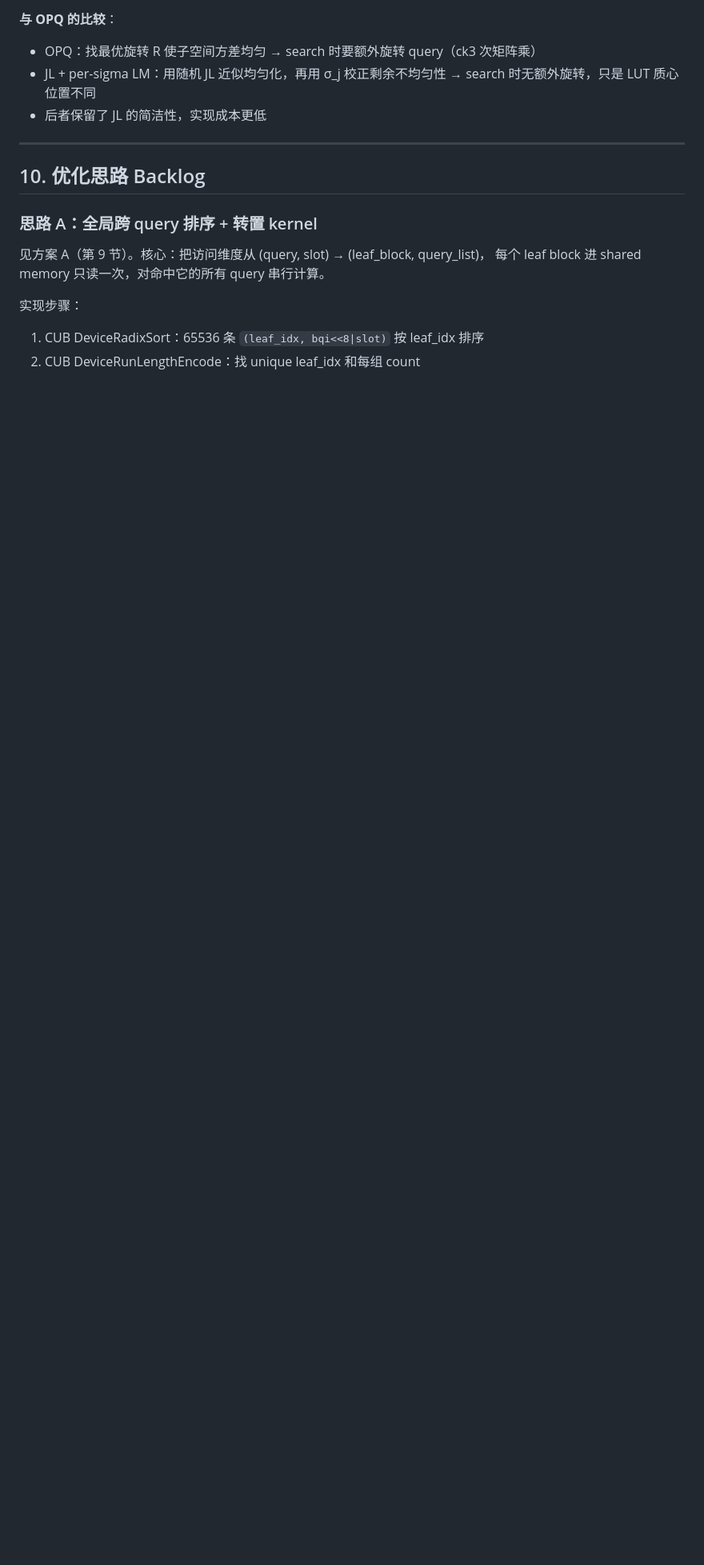
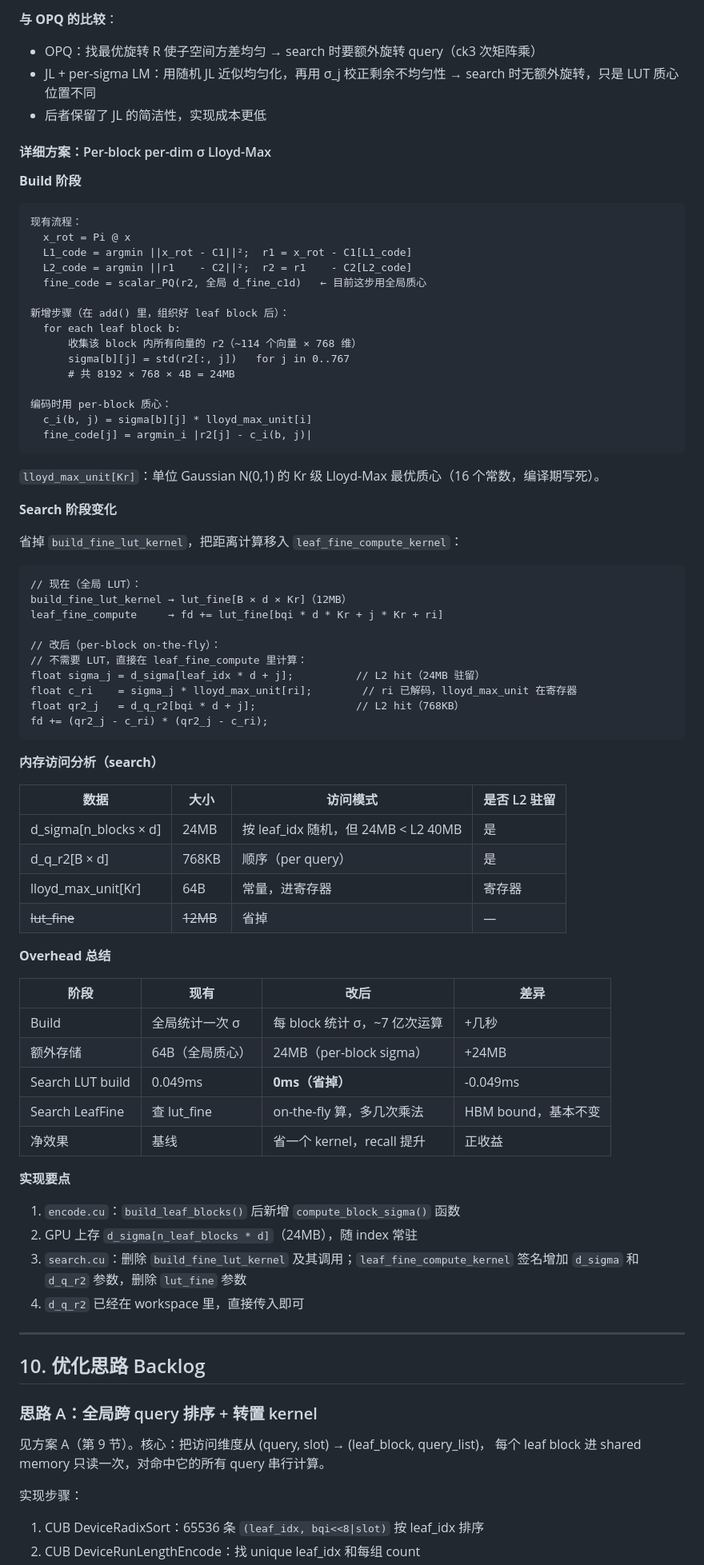
Before and after one commit to lrlorry/JHQ_GPU, a Markdown page: HBLOCK_DESIGN.md, the part around the change. Shown at 80% size. GitHub-like rendering; blank space fills up the shorter version.

Commit message:
docs: add detailed per-block per-dim sigma Lloyd-Max implementation plan
Co-Authored-By: Claude Sonnet 4.6 <noreply@anthropic.com>

````diff
--- a/HBLOCK_DESIGN.md
+++ b/HBLOCK_DESIGN.md
@@ -273,6 +273,73 @@ c_i(j) = σ_j × lloyd_max_unit[i]    (lloyd_max_unit 是单位 Gaussian 的标
 - JL + per-sigma LM：用随机 JL 近似均匀化，再用 σ_j 校正剩余不均匀性 → search 时无额外旋转，只是 LUT 质心位置不同
 - 后者保留了 JL 的简洁性，实现成本更低
 
+#### 详细方案：Per-block per-dim σ Lloyd-Max
+
+**Build 阶段**
+
+```
+现有流程：
+  x_rot = Pi @ x
+  L1_code = argmin ||x_rot - C1||²;  r1 = x_rot - C1[L1_code]
+  L2_code = argmin ||r1    - C2||²;  r2 = r1    - C2[L2_code]
+  fine_code = scalar_PQ(r2, 全局 d_fine_c1d)   ← 目前这步用全局质心
+
+新增步骤（在 add() 里，组织好 leaf block 后）：
+  for each leaf block b:
+      收集该 block 内所有向量的 r2（~114 个向量 × 768 维）
+      sigma[b][j] = std(r2[:, j])   for j in 0..767
+      # 共 8192 × 768 × 4B = 24MB
+
+编码时用 per-block 质心：
+  c_i(b, j) = sigma[b][j] * lloyd_max_unit[i]
+  fine_code[j] = argmin_i |r2[j] - c_i(b, j)|
+```
+
+`lloyd_max_unit[Kr]`：单位 Gaussian N(0,1) 的 Kr 级 Lloyd-Max 最优质心（16 个常数，编译期写死）。
+
+**Search 阶段变化**
+
+省掉 `build_fine_lut_kernel`，把距离计算移入 `leaf_fine_compute_kernel`：
+
+```
+// 现在（全局 LUT）：
+build_fine_lut_kernel → lut_fine[B × d × Kr]（12MB）
+leaf_fine_compute     → fd += lut_fine[bqi * d * Kr + j * Kr + ri]
+
+// 改后（per-block on-the-fly）：
+// 不需要 LUT，直接在 leaf_fine_compute 里计算：
+float sigma_j = d_sigma[leaf_idx * d + j];          // L2 hit（24MB 驻留）
+float c_ri    = sigma_j * lloyd_max_unit[ri];        // ri 已解码，lloyd_max_unit 在寄存器
+float qr2_j   = d_q_r2[bqi * d + j];                // L2 hit（768KB）
+fd += (qr2_j - c_ri) * (qr2_j - c_ri);
+```
+
+**内存访问分析（search）**
+
+| 数据 | 大小 | 访问模式 | 是否 L2 驻留 |
+|------|------|---------|------------|
+| d_sigma[n_blocks × d] | 24MB | 按 leaf_idx 随机，但 24MB < L2 40MB | 是 |
+| d_q_r2[B × d] | 768KB | 顺序（per query） | 是 |
+| lloyd_max_unit[Kr] | 64B | 常量，进寄存器 | 寄存器 |
+| ~~lut_fine~~ | ~~12MB~~ | 省掉 | — |
+
+**Overhead 总结**
+
+| 阶段 | 现有 | 改后 | 差异 |
+|------|------|------|------|
+| Build | 全局统计一次 σ | 每 block 统计 σ，~7 亿次运算 | +几秒 |
+| 额外存储 | 64B（全局质心） | 24MB（per-block sigma）| +24MB |
+| Search LUT build | 0.049ms | **0ms（省掉）** | -0.049ms |
+| Search LeafFine | 查 lut_fine | on-the-fly 算，多几次乘法 | HBM bound，基本不变 |
+| 净效果 | 基线 | 省一个 kernel，recall 提升 | 正收益 |
+
+**实现要点**
+
+1. `encode.cu`：`build_leaf_blocks()` 后新增 `compute_block_sigma()` 函数
+2. GPU 上存 `d_sigma[n_leaf_blocks * d]`（24MB），随 index 常驻
+3. `search.cu`：删除 `build_fine_lut_kernel` 及其调用；`leaf_fine_compute_kernel` 签名增加 `d_sigma` 和 `d_q_r2` 参数，删除 `lut_fine` 参数
+4. `d_q_r2` 已经在 workspace 里，直接传入即可
+
 ---
 
 ## 10. 优化思路 Backlog
````
